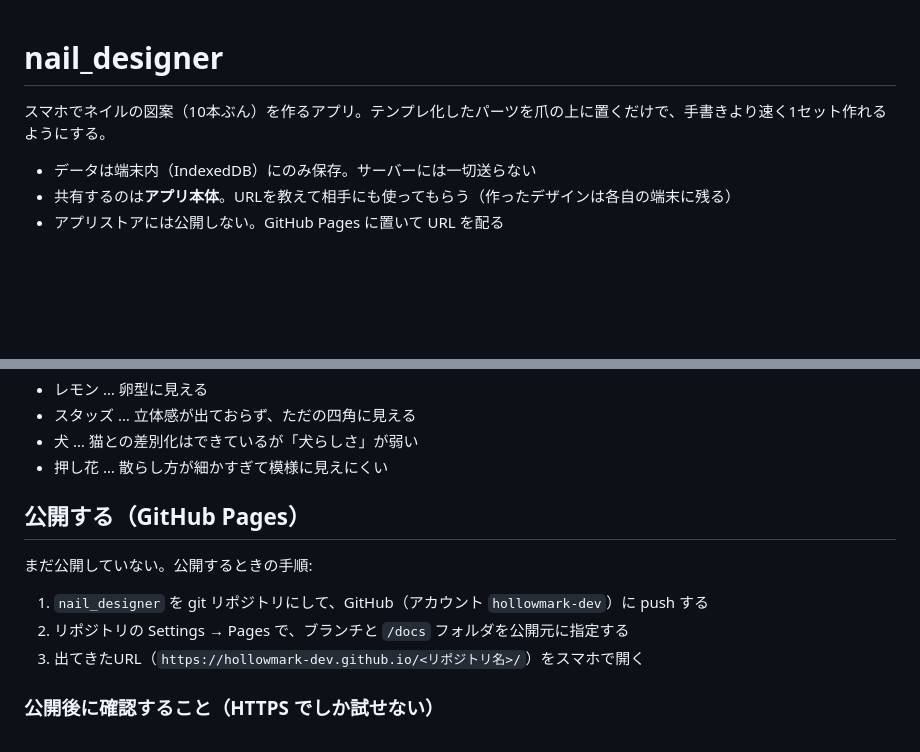
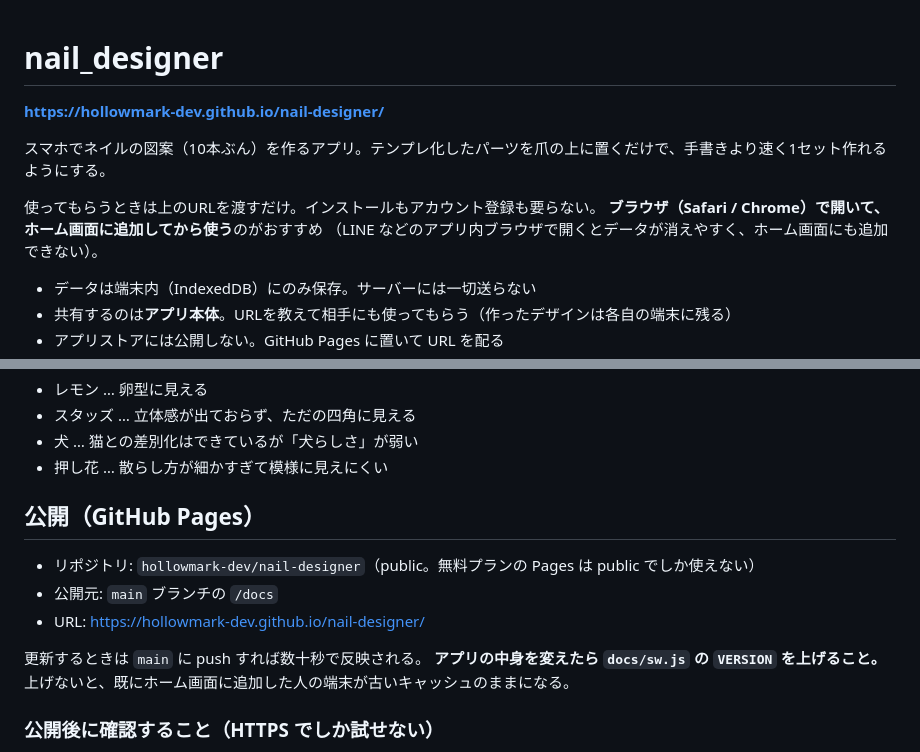
Before and after one commit to hollowmark-dev/nail-designer, a Markdown page: README.md, 2 parts joined by grey strips. GitHub-like rendering; blank space fills up the shorter version.

Commit message:
README に公開URLと更新時の注意を追記
アプリの中身を変えたら sw.js の VERSION を上げないと、
既にホーム画面に追加した人の端末が古いキャッシュのまま固まる。

Co-Authored-By: Claude Opus 5 <noreply@anthropic.com>

```diff
--- a/README.md
+++ b/README.md
@@ -1,6 +1,12 @@
 # nail_designer
 
+**https://hollowmark-dev.github.io/nail-designer/**
+
 スマホでネイルの図案（10本ぶん）を作るアプリ。テンプレ化したパーツを爪の上に置くだけで、手書きより速く1セット作れるようにする。
+
+使ってもらうときは上のURLを渡すだけ。インストールもアカウント登録も要らない。
+**ブラウザ（Safari / Chrome）で開いて、ホーム画面に追加してから使う**のがおすすめ
+（LINE などのアプリ内ブラウザで開くとデータが消えやすく、ホーム画面にも追加できない）。
 
 - データは端末内（IndexedDB）にのみ保存。サーバーには一切送らない
 - 共有するのは**アプリ本体**。URLを教えて相手にも使ってもらう（作ったデザインは各自の端末に残る）
@@ -121,13 +127,15 @@ docs/
 - 犬 … 猫との差別化はできているが「犬らしさ」が弱い
 - 押し花 … 散らし方が細かすぎて模様に見えにくい
 
-## 公開する（GitHub Pages）
+## 公開（GitHub Pages）
 
-まだ公開していない。公開するときの手順:
+- リポジトリ: `hollowmark-dev/nail-designer`（public。無料プランの Pages は public でしか使えない）
+- 公開元: `main` ブランチの `/docs`
+- URL: https://hollowmark-dev.github.io/nail-designer/
 
-1. `nail_designer` を git リポジトリにして、GitHub（アカウント `hollowmark-dev`）に push する
-2. リポジトリの Settings → Pages で、ブランチと `/docs` フォルダを公開元に指定する
-3. 出てきたURL（`https://hollowmark-dev.github.io/<リポジトリ名>/`）をスマホで開く
+更新するときは `main` に push すれば数十秒で反映される。
+**アプリの中身を変えたら `docs/sw.js` の `VERSION` を上げること。**
+上げないと、既にホーム画面に追加した人の端末が古いキャッシュのままになる。
 
 ### 公開後に確認すること（HTTPS でしか試せない）
 
```
